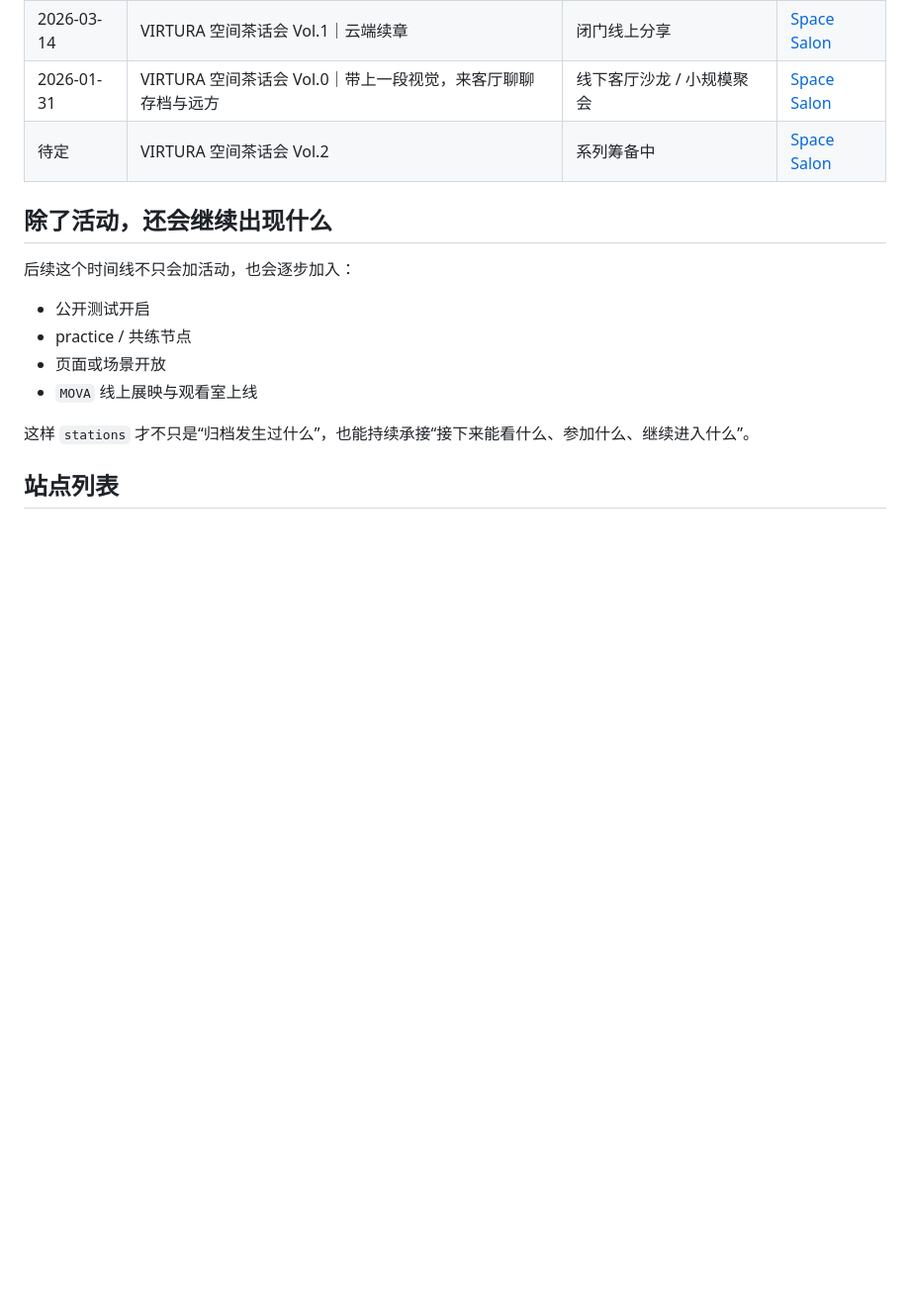
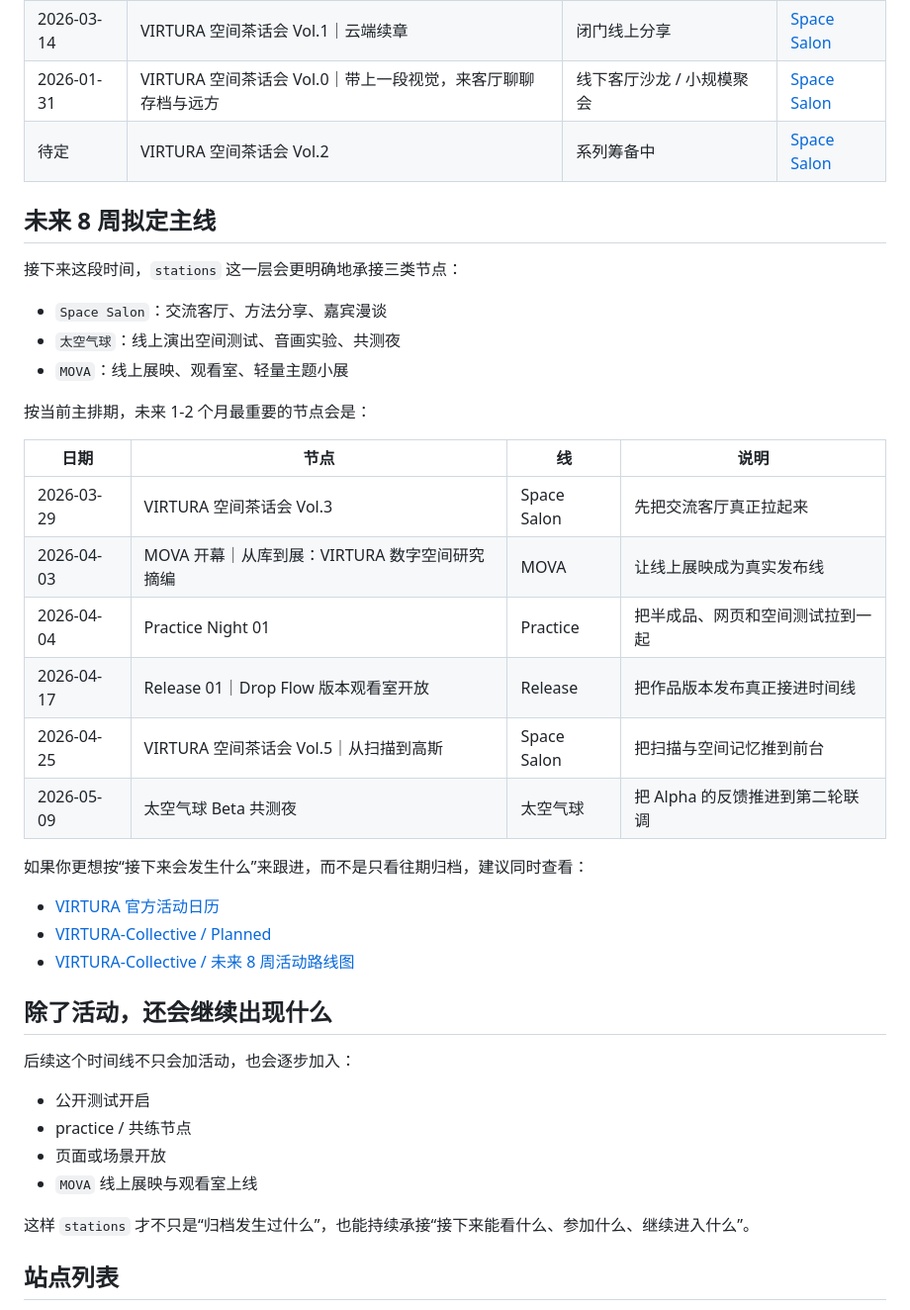
Before and after one commit to ewanqian/VIRTURA-SpacePort, a Markdown page: stations/README.md, the part around the change. Shown at 99% size. GitHub-like rendering; blank space fills up the shorter version.

Commit message:
docs: sync station timeline with activity roadmap

```diff
--- a/stations/README.md
+++ b/stations/README.md
@@ -100,6 +100,31 @@
 | 2026-01-31 | VIRTURA 空间茶话会 Vol.0｜带上一段视觉，来客厅聊聊存档与远方 | 线下客厅沙龙 / 小规模聚会 | [Space Salon](./space-salon/vol-00-archive-and-distance/README.md) |
 | 待定 | VIRTURA 空间茶话会 Vol.2 | 系列筹备中 | [Space Salon](./space-salon/vol-02-planning/README.md) |
 
+## 未来 8 周拟定主线
+
+接下来这段时间，`stations` 这一层会更明确地承接三类节点：
+
+- `Space Salon`：交流客厅、方法分享、嘉宾漫谈
+- `太空气球`：线上演出空间测试、音画实验、共测夜
+- `MOVA`：线上展映、观看室、轻量主题小展
+
+按当前主排期，未来 1-2 个月最重要的节点会是：
+
+| 日期 | 节点 | 线 | 说明 |
+|---|---|---|---|
+| 2026-03-29 | VIRTURA 空间茶话会 Vol.3 | Space Salon | 先把交流客厅真正拉起来 |
+| 2026-04-03 | MOVA 开幕｜从库到展：VIRTURA 数字空间研究摘编 | MOVA | 让线上展映成为真实发布线 |
+| 2026-04-04 | Practice Night 01 | Practice | 把半成品、网页和空间测试拉到一起 |
+| 2026-04-17 | Release 01｜Drop Flow 版本观看室开放 | Release | 把作品版本发布真正接进时间线 |
+| 2026-04-25 | VIRTURA 空间茶话会 Vol.5｜从扫描到高斯 | Space Salon | 把扫描与空间记忆推到前台 |
+| 2026-05-09 | 太空气球 Beta 共测夜 | 太空气球 | 把 Alpha 的反馈推进到第二轮联调 |
+
+如果你更想按“接下来会发生什么”来跟进，而不是只看往期归档，建议同时查看：
+
+- [VIRTURA 官方活动日历](https://lu.ma/VIRTURA)
+- [VIRTURA-Collective / Planned](https://github.com/ewanqian/VIRTURA-Collective/tree/main/activities/planned)
+- [VIRTURA-Collective / 未来 8 周活动路线图](https://github.com/ewanqian/VIRTURA-Collective/blob/main/docs/eight-week-activity-roadmap-2026-03-16.md)
+
 ## 除了活动，还会继续出现什么
 
 后续这个时间线不只会加活动，也会逐步加入：
```
Also changed, not shown: stations/space-salon/README.md (+23 -1 lines).
